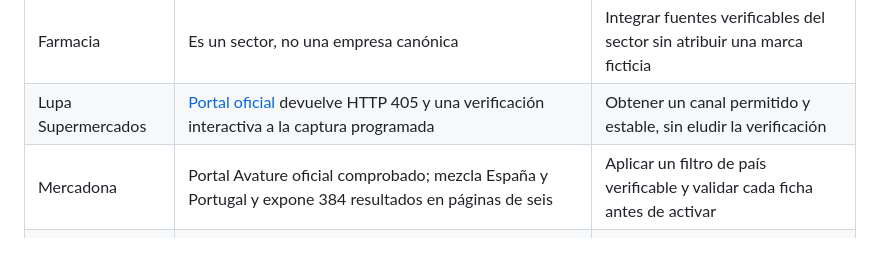
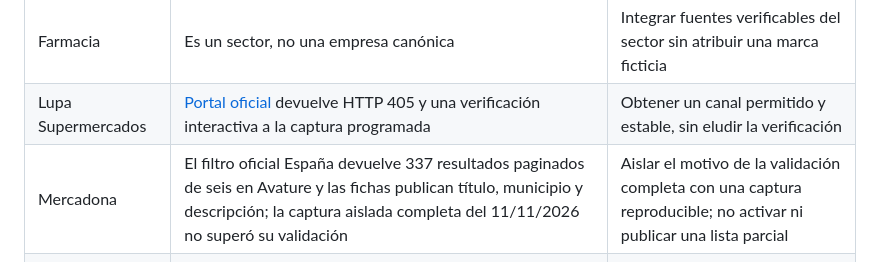
Before and after one commit to Rhon1990/GeoEmpleo, a Markdown page: docs/fuentes-de-ofertas.md, the part around the change. Drawn GitHub-style.

```diff
--- a/docs/fuentes-de-ofertas.md
+++ b/docs/fuentes-de-ofertas.md
@@ -88,7 +88,7 @@ fichas de Grupo DISA pueden corresponder a estaciones de esa marca.
 | Unide | Los enlaces aportados son búsquedas por palabra clave en InfoJobs | Encontrar catálogo oficial público con ID, vigencia y localidad |
 | Farmacia | Es un sector, no una empresa canónica | Integrar fuentes verificables del sector sin atribuir una marca ficticia |
 | Lupa Supermercados | [Portal oficial](https://lupa.epreselec.com/Ofertas/Ofertas.aspx) devuelve HTTP 405 y una verificación interactiva a la captura programada | Obtener un canal permitido y estable, sin eludir la verificación |
-| Mercadona | Portal Avature oficial comprobado; mezcla España y Portugal y expone 384 resultados en páginas de seis | Aplicar un filtro de país verificable y validar cada ficha antes de activar |
+| Mercadona | El filtro oficial España devuelve 337 resultados paginados de seis en Avature y las fichas publican título, municipio y descripción; la captura aislada completa del 11/11/2026 no superó su validación | Aislar el motivo de la validación completa con una captura reproducible; no activar ni publicar una lista parcial |
 | Grupo Crit | El portal oficial expone listado y fichas, pero respondió HTTP 429 al lector automatizado en páginas 1, 2 y 100 el 11/11/2026 | Obtener un feed o permiso de acceso estable; no eludir el límite ni publicar una captura parcial |
 | Acciona | La página corporativa aportada no expone aún un listado y ficha públicos completos en la captura | Identificar el proveedor oficial, validar país, ID, paginación y detalle antes de activar |
 | Ferrovial | El portal oficial aportado responde HTTP 403 a la captura | Obtener un canal público autorizado y estable; no eludir la protección |
```
Also changed, not shown: docs/project-context.md (+1 -1 lines).
